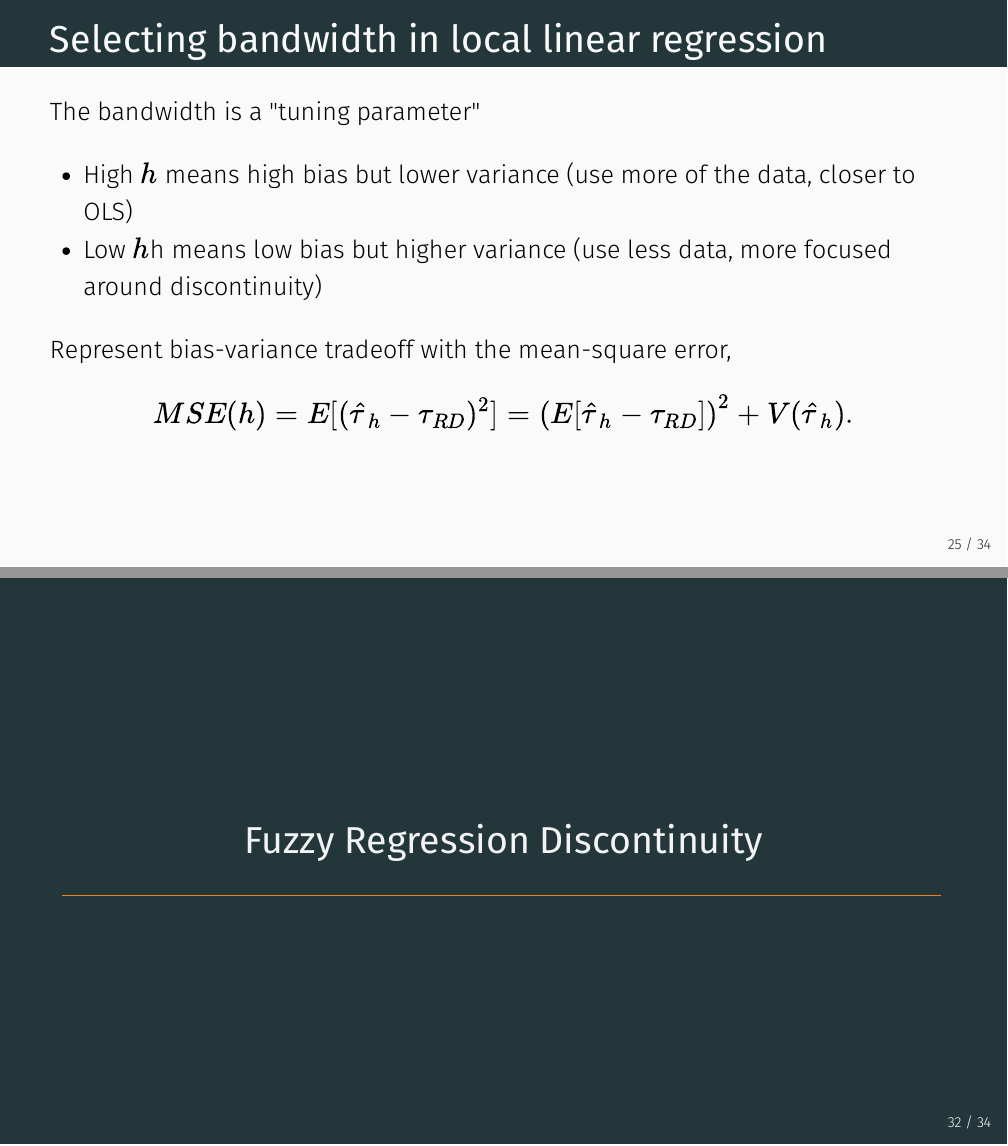
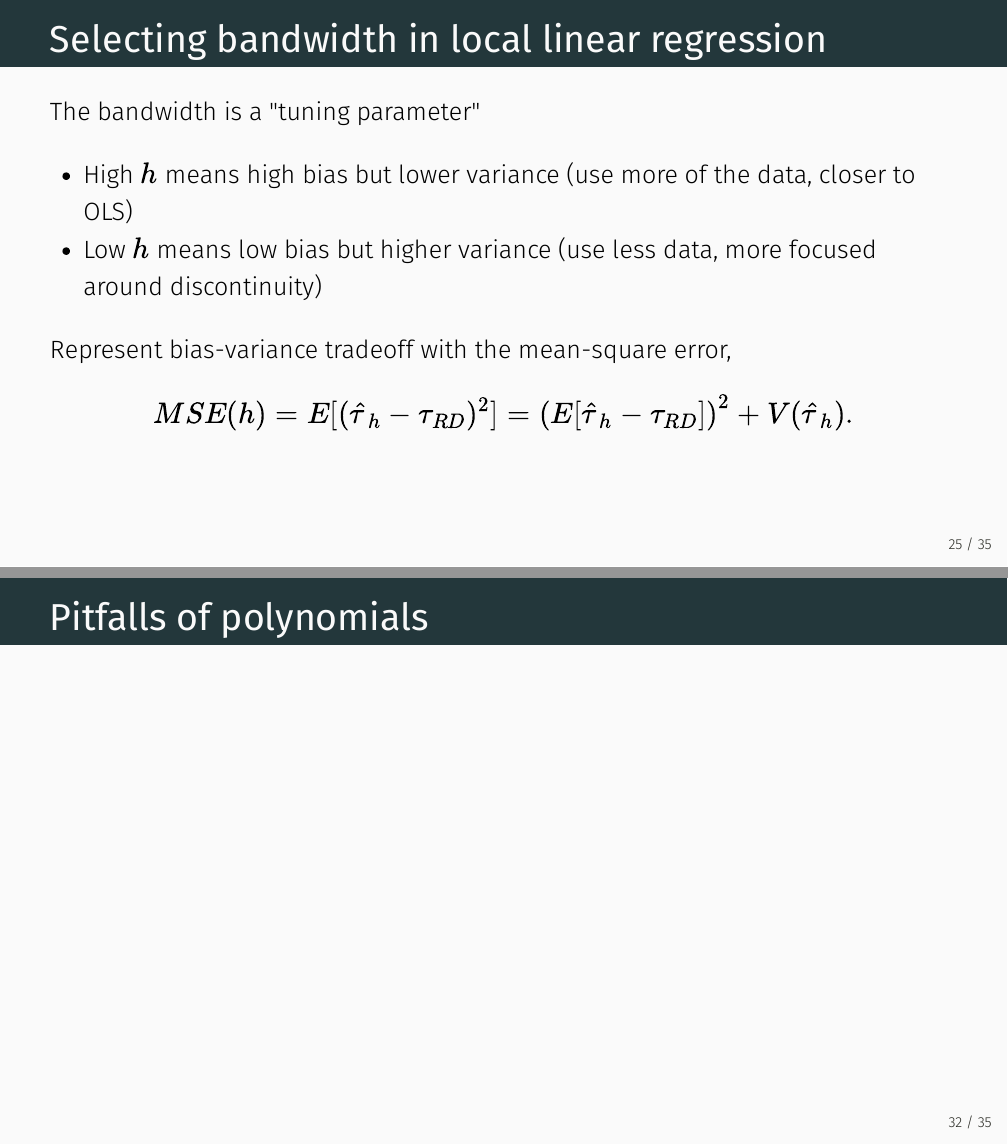
Before and after one commit to imccart/econ470-content, an R Markdown document (03-ma-quality/03-ma-quality2.Rmd): pages 25 and 32 of 34 before the commit and pages 25 and 32 of 35 after it, joined at a grey line. The pictures show the output file 03-ma-quality/03-ma-quality2.pdf that the author committed with the source.

Commit message:
update slides

```diff
--- a/03-ma-quality/03-ma-quality2.Rmd
+++ b/03-ma-quality/03-ma-quality2.Rmd
@@ -351,7 +351,7 @@ If F-test suggests significance, then we have too few bins and need to narrow th
 # Selecting bandwidth in local linear regression
 The bandwidth is a "tuning parameter"
 - High $h$ means high bias but lower variance (use more of the data, closer to OLS)
-- Low $h$h means low bias but higher variance (use less data, more focused around discontinuity)<br>
+- Low $h$ means low bias but higher variance (use less data, more focused around discontinuity)<br>
 
 --
 
@@ -414,6 +414,8 @@ rd <- lm(Y~x_dev + W, data=rd.dat3)
 ---
 # Covariate balance
 
+---
+# Pitfalls of polynomials
 
 
 <!-- New Section -->
```
Also changed, not shown: 03-ma-quality/03-ma-quality2.html, 03-ma-quality/03-ma-quality2.pdf.
